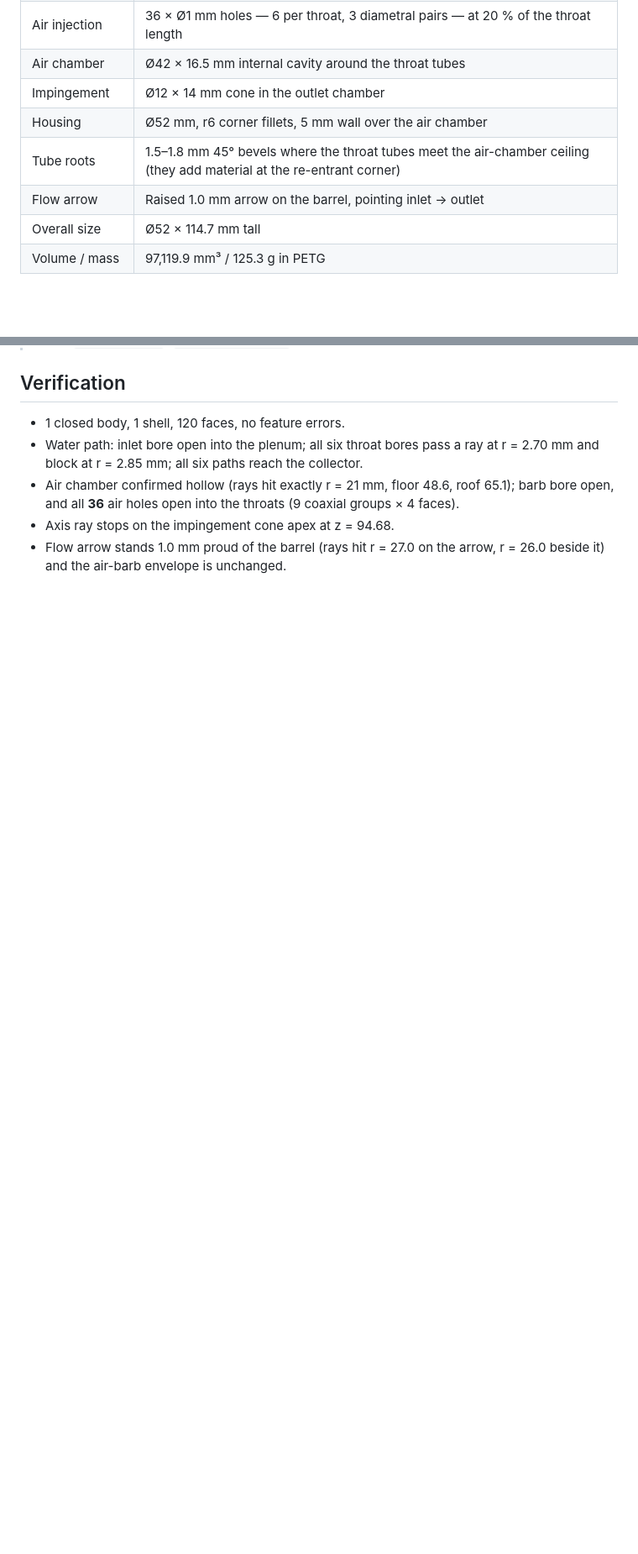
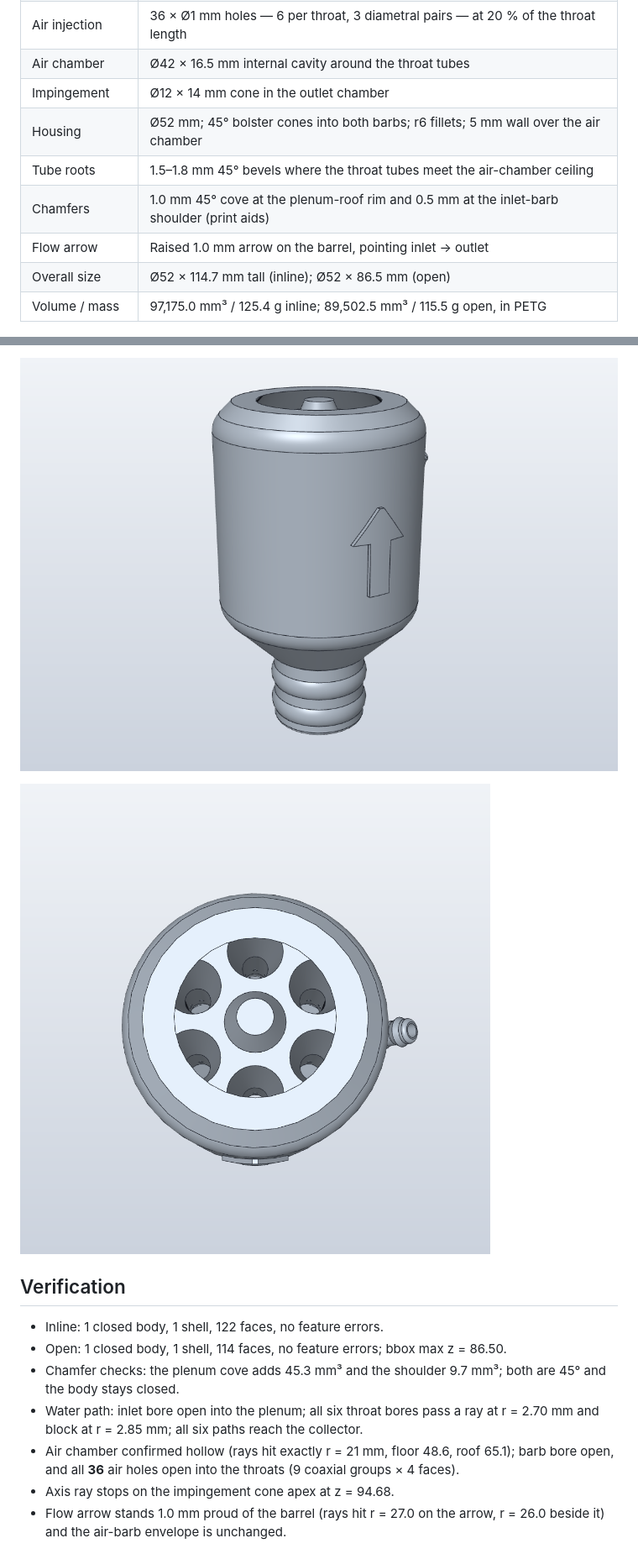
Before and after one commit to sethbridge/venturi-aerator, a Markdown page: README.md, 2 parts joined by grey strips. Shown at 84% size. Rendered like a GitHub page; pictures changed too: images/AeratorV3-open-iso.png (added), images/AeratorV3-open-top.png (added); blank space fills up the shorter version.

```diff
--- a/README.md
+++ b/README.md
@@ -16,11 +16,12 @@ A printable multi-throat Venturi aerator for a **2700 GPH** pump, using SolidCra
 | Air injection | 36 × Ø1 mm holes — 6 per throat, 3 diametral pairs — at 20 % of the throat length |
 | Air chamber | Ø42 × 16.5 mm internal cavity around the throat tubes |
 | Impingement | Ø12 × 14 mm cone in the outlet chamber |
-| Housing | Ø52 mm, r6 corner fillets, 5 mm wall over the air chamber |
-| Tube roots | 1.5–1.8 mm 45° bevels where the throat tubes meet the air-chamber ceiling (they add material at the re-entrant corner) |
+| Housing | Ø52 mm; 45° bolster cones into both barbs; r6 fillets; 5 mm wall over the air chamber |
+| Tube roots | 1.5–1.8 mm 45° bevels where the throat tubes meet the air-chamber ceiling |
+| Chamfers | 1.0 mm 45° cove at the plenum-roof rim and 0.5 mm at the inlet-barb shoulder (print aids) |
 | Flow arrow | Raised 1.0 mm arrow on the barrel, pointing inlet → outlet |
-| Overall size | Ø52 × 114.7 mm tall |
-| Volume / mass | 97,119.9 mm³ / 125.3 g in PETG |
+| Overall size | Ø52 × 114.7 mm tall (inline); Ø52 × 86.5 mm (open) |
+| Volume / mass | 97,175.0 mm³ / 125.4 g inline; 89,502.5 mm³ / 115.5 g open, in PETG |
 
 ![flow arrow](images/AeratorV3-arrow-detail.png)
 
@@ -79,6 +110,13 @@ re-aiming the plane.
+![open variant](images/AeratorV3-open-iso.png)
+
+![open top](images/AeratorV3-open-top.png)
+
 ## Verification
 
-- 1 closed body, 1 shell, 120 faces, no feature errors.
+- Inline: 1 closed body, 1 shell, 122 faces, no feature errors.
+- Open: 1 closed body, 1 shell, 114 faces, no feature errors; bbox max z = 86.50.
+- Chamfer checks: the plenum cove adds 45.3 mm³ and the shoulder 9.7 mm³; both
+  are 45° and the body stays closed.
 - Water path: inlet bore open into the plenum; all six throat bores pass a ray at
   r = 2.70 mm and block at r = 2.85 mm; all six paths reach the collector.
 - Air chamber confirmed hollow (rays hit exactly r = 21 mm, floor 48.6, roof
```
Also changed, not shown: other parts of README.md (+54 -16 lines), images/AeratorV3-arrow-detail.png, images/AeratorV3-iso.png, images/AeratorV3-open-section.png (added), 7 other files.
